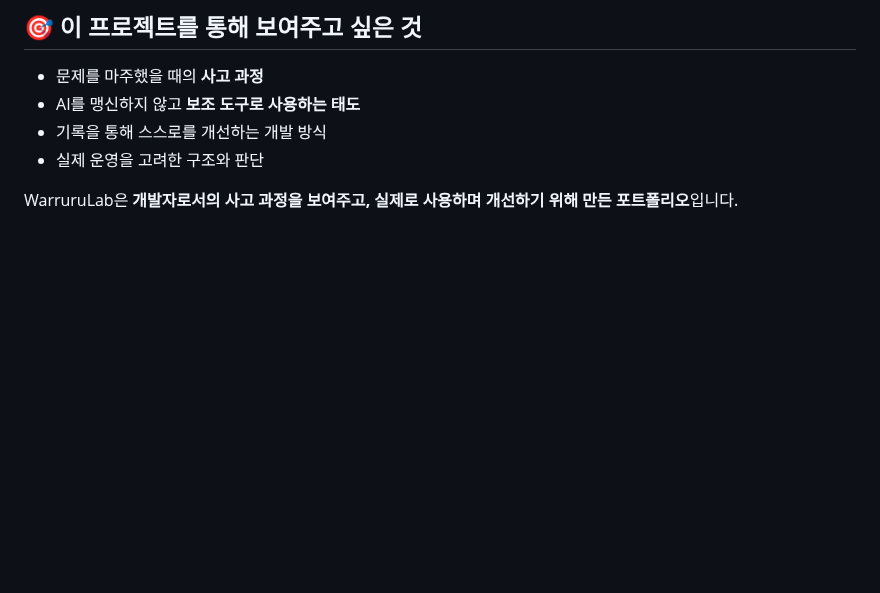
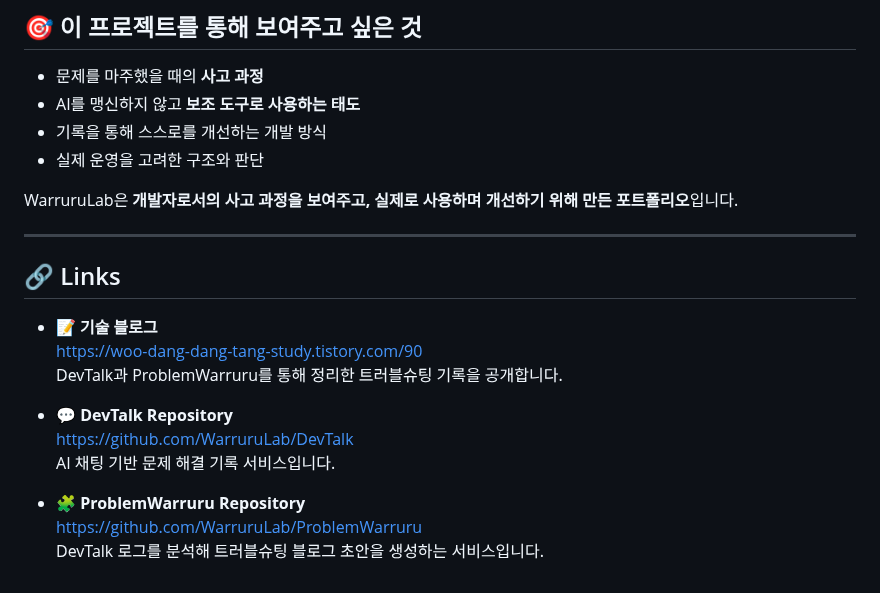
Before and after one commit to WarruruLab/warruru-lab, a Markdown page: README.md, the part around the change. Rendered like a GitHub page; blank space fills up the shorter version.

Commit message:
README: 링크 추가

```diff
--- a/README.md
+++ b/README.md
@@ -175,3 +175,19 @@ MCP는 AI 호출용이 아니라
 - 실제 운영을 고려한 구조와 판단
 
 WarruruLab은  **개발자로서의 사고 과정을 보여주고, 실제로 사용하며 개선하기 위해 만든 포트폴리오**입니다.
+
+---
+
+## 🔗 Links
+
+- 📝 **기술 블로그**
+  https://woo-dang-dang-tang-study.tistory.com/90
+  DevTalk과 ProblemWarruru를 통해 정리한 트러블슈팅 기록을 공개합니다.
+
+- 💬 **DevTalk Repository**
+  https://github.com/WarruruLab/DevTalk
+  AI 채팅 기반 문제 해결 기록 서비스입니다.
+
+- 🧩 **ProblemWarruru Repository**
+  https://github.com/WarruruLab/ProblemWarruru
+  DevTalk 로그를 분석해 트러블슈팅 블로그 초안을 생성하는 서비스입니다.
```
